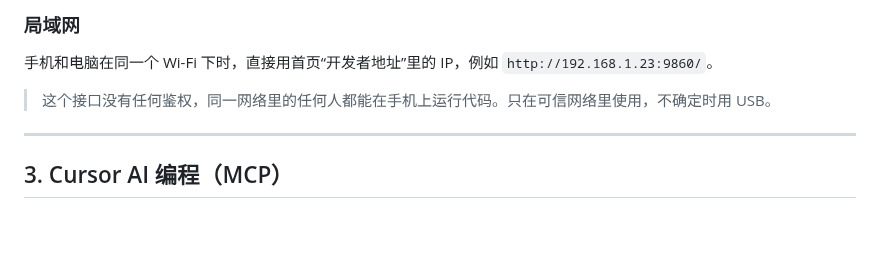
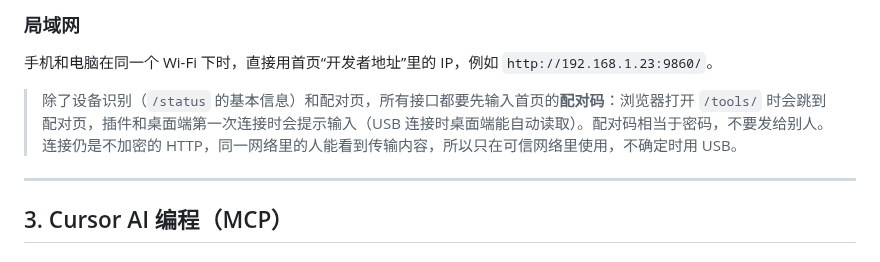
Before and after one commit to JackLuguibin/xscript, a Markdown page: docs/使用手册.md, the part around the change. Drawn GitHub-style; blank space fills up the shorter version.

```diff
--- a/docs/使用手册.md
+++ b/docs/使用手册.md
@@ -143,7 +143,7 @@ curl http://127.0.0.1:9860/status                   # 返回设备 JSON 就说
 
 手机和电脑在同一个 Wi-Fi 下时，直接用首页“开发者地址”里的 IP，例如 `http://192.168.1.23:9860/`。
 
-> 这个接口没有任何鉴权，同一网络里的任何人都能在手机上运行代码。只在可信网络里使用，不确定时用 USB。
+> 除了设备识别（`/status` 的基本信息）和配对页，所有接口都要先输入首页的**配对码**：浏览器打开 `/tools/` 时会跳到配对页，插件和桌面端第一次连接时会提示输入（USB 连接时桌面端能自动读取）。配对码相当于密码，不要发给别人。连接仍是不加密的 HTTP，同一网络里的人能看到传输内容，所以只在可信网络里使用，不确定时用 USB。
 
 ---
 
```
Also changed, not shown: docs/images/phone-home.png, 1 other file.
